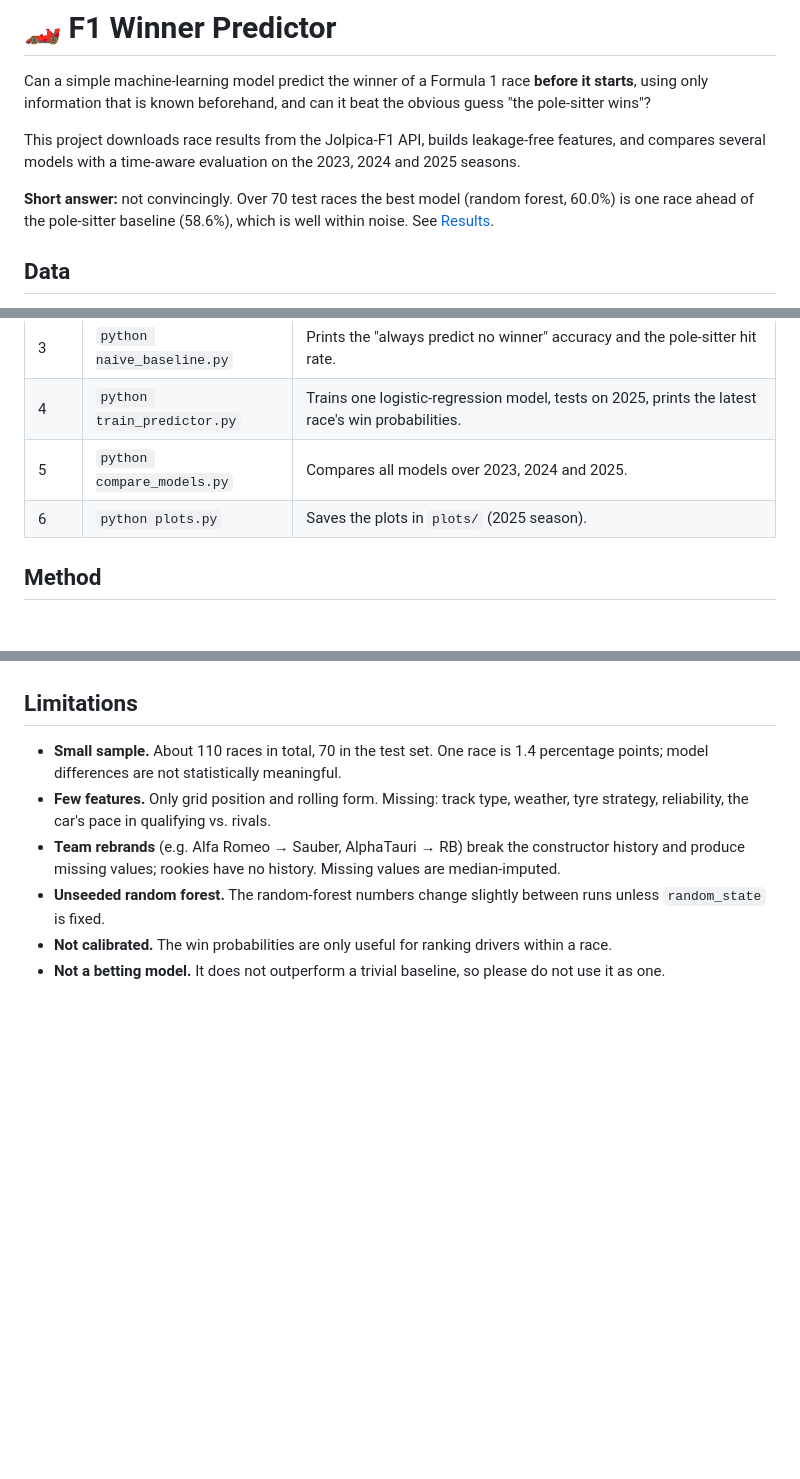
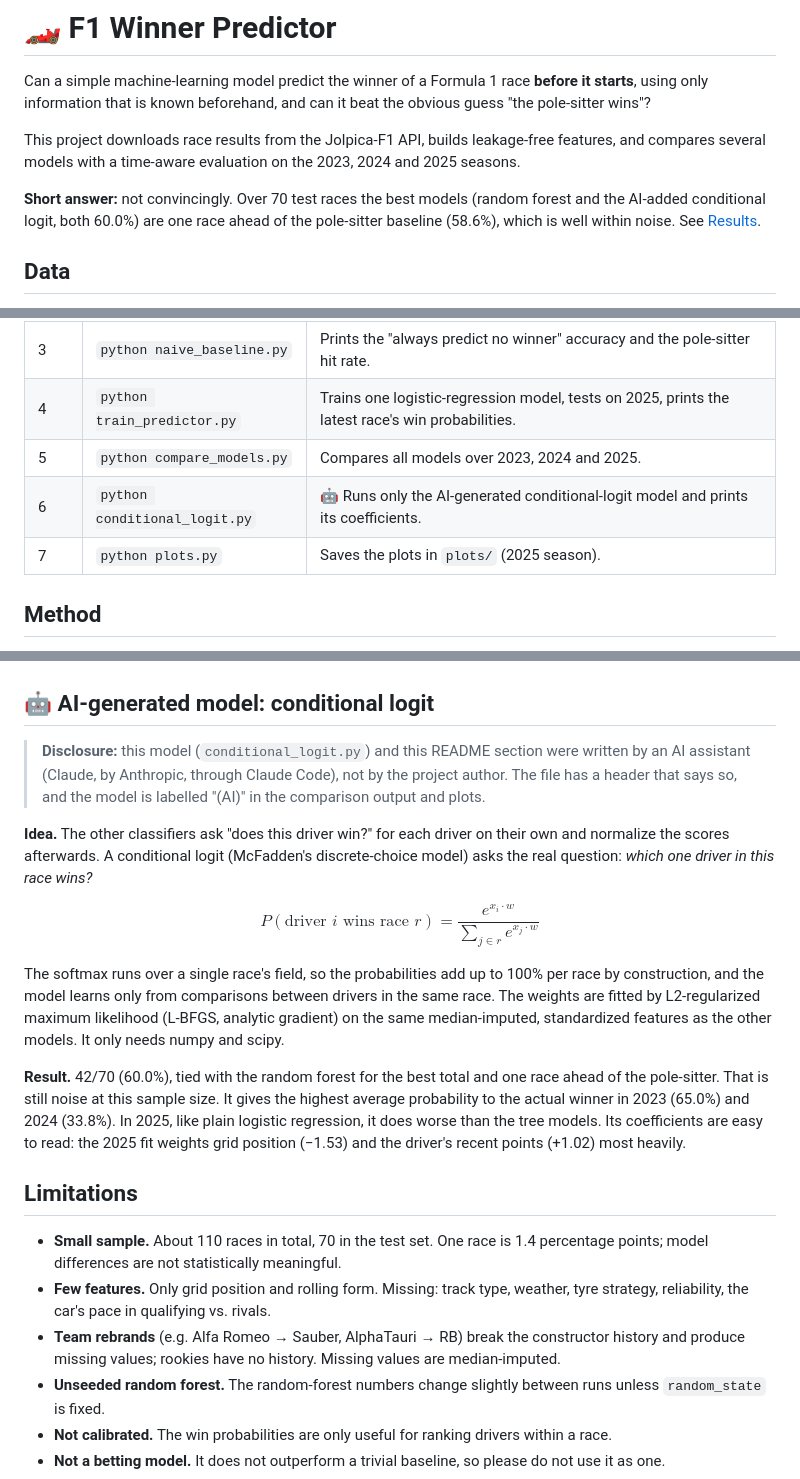
Before and after one commit to Zsombic007/f1-winner-predictor, a Markdown page: README.md, 3 parts joined by grey strips. Drawn GitHub-style; blank space fills up the shorter version.

```diff
--- a/README.md
+++ b/README.md
@@ -4,7 +4,7 @@ Can a simple machine-learning model predict the winner of a Formula 1 race **bef
 
 This project downloads race results from the Jolpica-F1 API, builds leakage-free features, and compares several models with a time-aware evaluation on the 2023, 2024 and 2025 seasons.
 
-**Short answer:** not convincingly. Over 70 test races the best model (random forest, 60.0%) is one race ahead of the pole-sitter baseline (58.6%), which is well within noise. See [Results](#results).
+**Short answer:** not convincingly. Over 70 test races the best models (random forest and the AI-added conditional logit, both 60.0%) are one race ahead of the pole-sitter baseline (58.6%), which is well within noise. See [Results](#results).
 
 ## Data
 
@@ -33,7 +33,8 @@ Run the scripts in this order:
 | 3 | `python naive_baseline.py` | Prints the "always predict no winner" accuracy and the pole-sitter hit rate. |
 | 4 | `python train_predictor.py` | Trains one logistic-regression model, tests on 2025, prints the latest race's win probabilities. |
 | 5 | `python compare_models.py` | Compares all models over 2023, 2024 and 2025. |
-| 6 | `python plots.py` | Saves the plots in `plots/` (2025 season). |
+| 6 | `python conditional_logit.py` | 🤖 Runs only the AI-generated conditional-logit model and prints its coefficients. |
+| 7 | `python plots.py` | Saves the plots in `plots/` (2025 season). |
 
 ## Method
 
@@ -95,6 +98,18 @@ Top-pick hit rate (winner correctly predicted):
 **Winner within the top-k predictions**
 
 ![Top-k](plots/top_k.png)
+
+## 🤖 AI-generated model: conditional logit
+
+> **Disclosure:** this model (`conditional_logit.py`) and this README section were written by an AI assistant (Claude, by Anthropic, through Claude Code), not by the project author. The file has a header that says so, and the model is labelled "(AI)" in the comparison output and plots.
+
+**Idea.** The other classifiers ask "does this driver win?" for each driver on their own and normalize the scores afterwards. A conditional logit (McFadden's discrete-choice model) asks the real question: *which one driver in this race wins?*
+
+$$P(\text{driver } i \text{ wins race } r) = \frac{e^{x_i \cdot w}}{\sum_{j \in r} e^{x_j \cdot w}}$$
+
+The softmax runs over a single race's field, so the probabilities add up to 100% per race by construction, and the model learns only from comparisons between drivers in the same race. The weights are fitted by L2-regularized maximum likelihood (L-BFGS, analytic gradient) on the same median-imputed, standardized features as the other models. It only needs numpy and scipy.
+
+**Result.** 42/70 (60.0%), tied with the random forest for the best total and one race ahead of the pole-sitter. That is still noise at this sample size. It gives the highest average probability to the actual winner in 2023 (65.0%) and 2024 (33.8%). In 2025, like plain logistic regression, it does worse than the tree models. Its coefficients are easy to read: the 2025 fit weights grid position (−1.53) and the driver's recent points (+1.02) most heavily.
 
 ## Limitations
 
```
Also changed, not shown: other parts of README.md (+5 -2 lines), plots/hit_rates.png, plots/top_k.png, plots/winner_probablility.png, 3 other files.
